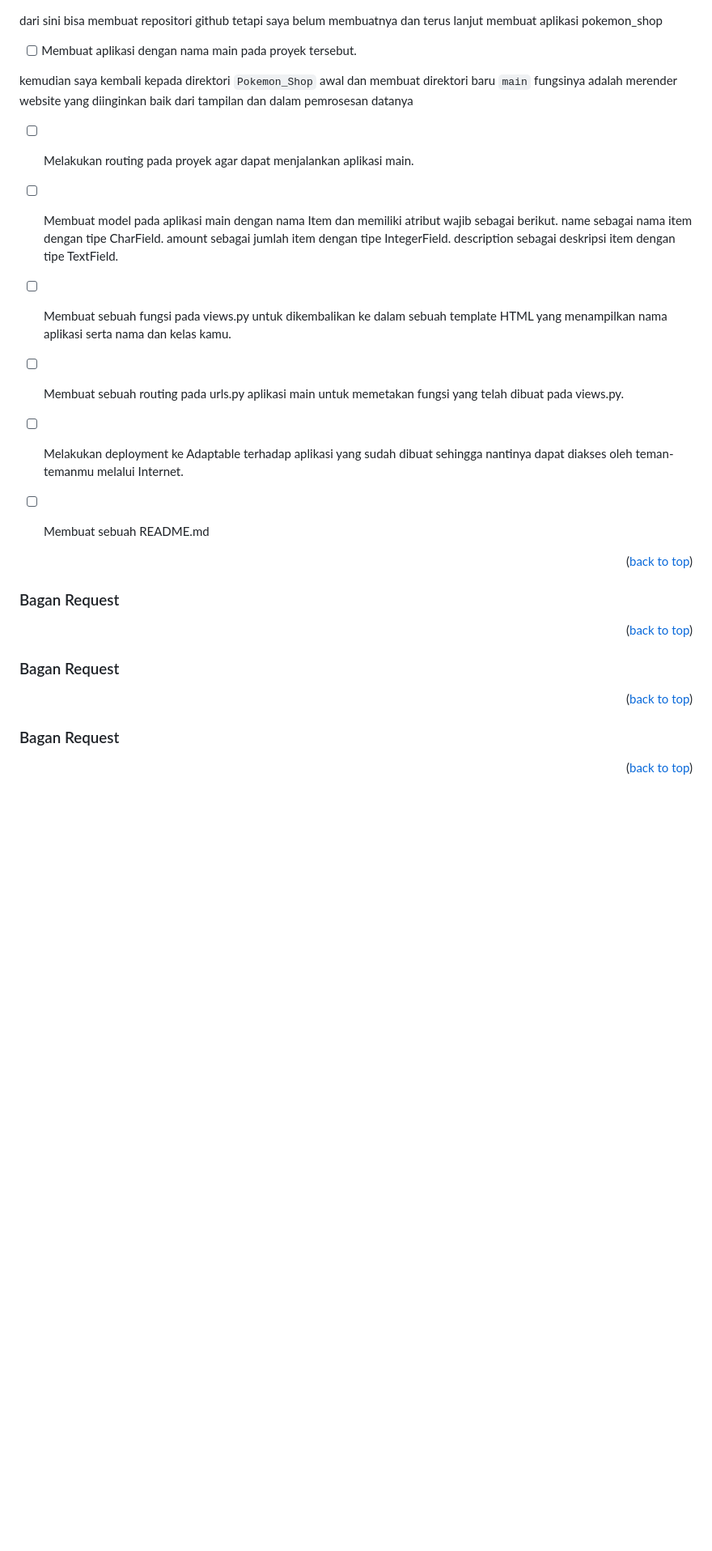
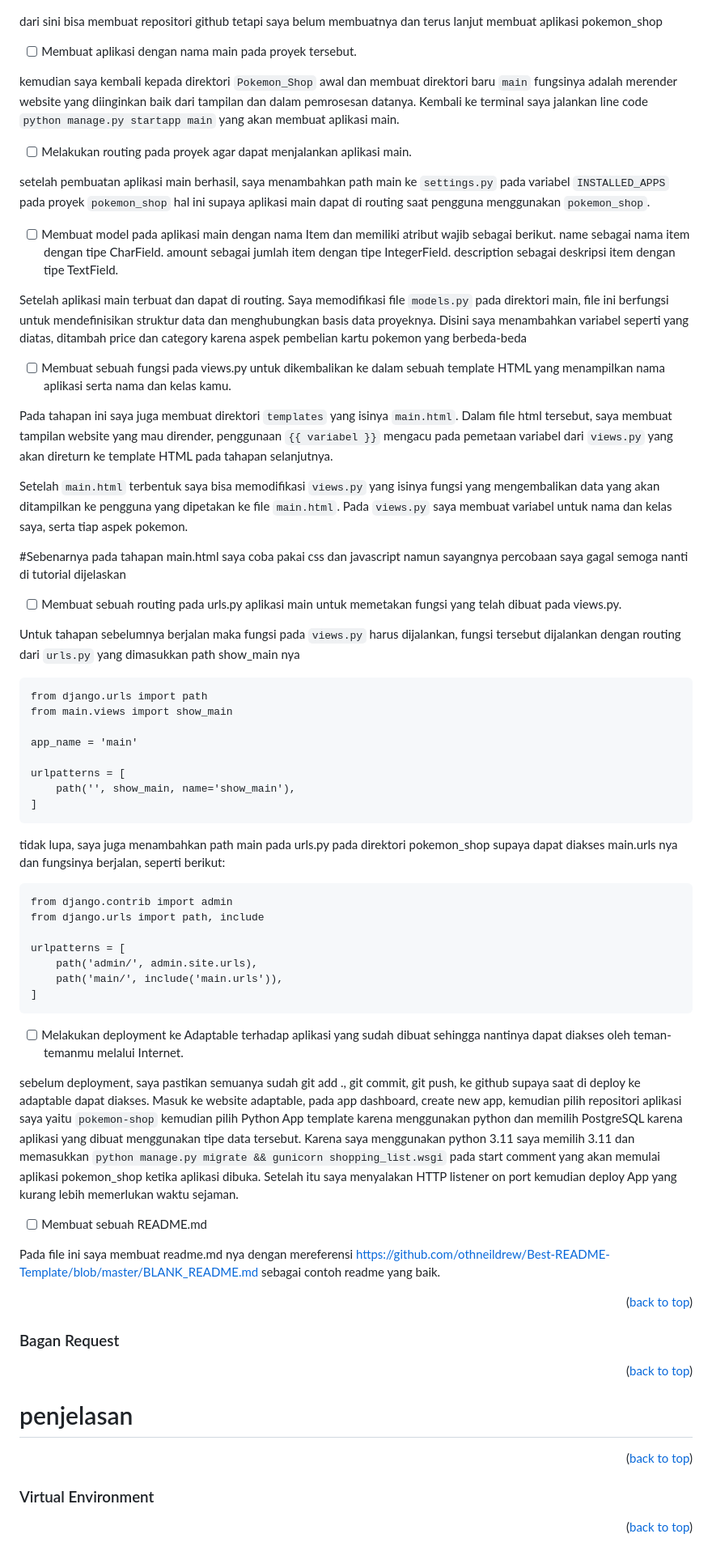
Before and after one commit to SamuelTanielM/pokemon-shop, a Markdown page: README.md, the part around one of its changes. Shown at 81% size. Rendered like a GitHub page; blank space fills up the shorter version.

````diff
--- a/README.md
+++ b/README.md
@@ -240,18 +240,59 @@ dari sini bisa membuat repositori github tetapi saya belum membuatnya dan terus
 
 - [ ] Membuat aplikasi dengan nama main pada proyek tersebut.
 
-kemudian saya kembali kepada direktori `Pokemon_Shop` awal dan membuat direktori baru `main` fungsinya adalah merender website yang diinginkan baik dari tampilan dan dalam pemrosesan datanya
+kemudian saya kembali kepada direktori `Pokemon_Shop` awal dan membuat direktori baru `main` fungsinya adalah merender website yang diinginkan baik dari tampilan dan dalam pemrosesan datanya. Kembali ke terminal saya jalankan line code `python manage.py startapp main` yang akan membuat aplikasi main.
 
 - [ ] Melakukan routing pada proyek agar dapat menjalankan aplikasi main.
+
+setelah pembuatan aplikasi main berhasil, saya menambahkan path main ke `settings.py` pada variabel `INSTALLED_APPS` pada proyek `pokemon_shop` hal ini supaya aplikasi main dapat di routing saat pengguna menggunakan `pokemon_shop`.
+
 - [ ] Membuat model pada aplikasi main dengan nama Item dan memiliki atribut wajib sebagai berikut.
 name sebagai nama item dengan tipe CharField.
 amount sebagai jumlah item dengan tipe IntegerField.
 description sebagai deskripsi item dengan tipe TextField.
 
+Setelah aplikasi main terbuat dan dapat di routing. Saya memodifikasi file `models.py` pada direktori main, file ini berfungsi untuk mendefinisikan struktur data dan menghubungkan basis data proyeknya. Disini saya menambahkan variabel seperti yang diatas, ditambah price dan category karena aspek pembelian kartu pokemon yang berbeda-beda
+
 - [ ] Membuat sebuah fungsi pada views.py untuk dikembalikan ke dalam sebuah template HTML yang menampilkan nama aplikasi serta nama dan kelas kamu.
+
+Pada tahapan ini saya juga membuat direktori `templates` yang isinya `main.html`. Dalam file html tersebut, saya membuat tampilan website yang mau dirender, penggunaan `{{ variabel }}` mengacu pada pemetaan variabel dari `views.py` yang akan direturn ke template HTML pada tahapan selanjutnya.
+
+Setelah `main.html` terbentuk saya bisa memodifikasi `views.py` yang isinya fungsi yang mengembalikan data yang akan ditampilkan ke pengguna yang dipetakan ke file `main.html`. Pada `views.py` saya membuat variabel untuk nama dan kelas saya, serta tiap aspek pokemon.
+
+#Sebenarnya pada tahapan main.html saya coba pakai css dan javascript namun sayangnya percobaan saya gagal semoga nanti di tutorial dijelaskan
+
 - [ ] Membuat sebuah routing pada urls.py aplikasi main untuk memetakan fungsi yang telah dibuat pada views.py.
+
+Untuk tahapan sebelumnya berjalan maka fungsi pada `views.py` harus dijalankan, fungsi tersebut dijalankan dengan routing dari `urls.py` yang dimasukkan path show_main nya
+```
+from django.urls import path
+from main.views import show_main
+
+app_name = 'main'
+
+urlpatterns = [
+    path('', show_main, name='show_main'),
+]
+```
+tidak lupa, saya juga menambahkan path main pada urls.py pada direktori pokemon_shop supaya dapat diakses main.urls nya dan fungsinya berjalan, seperti berikut:
+```
+from django.contrib import admin
+from django.urls import path, include
+
+urlpatterns = [
+    path('admin/', admin.site.urls),
+    path('main/', include('main.urls')),
+]
+```
+
 - [ ] Melakukan deployment ke Adaptable terhadap aplikasi yang sudah dibuat sehingga nantinya dapat diakses oleh teman-temanmu melalui Internet.
+
+sebelum deployment, saya pastikan semuanya sudah git add ., git commit, git push, ke github supaya saat di deploy ke adaptable dapat diakses.
+Masuk ke website adaptable, pada app dashboard, create new app, kemudian pilih repositori aplikasi saya yaitu `pokemon-shop` kemudian pilih Python App template karena menggunakan python dan memilih PostgreSQL karena aplikasi yang dibuat menggunakan tipe data tersebut. Karena saya menggunakan python 3.11 saya memilih 3.11 dan memasukkan `python manage.py migrate && gunicorn shopping_list.wsgi` pada start comment yang akan memulai aplikasi pokemon_shop ketika aplikasi dibuka. Setelah itu saya menyalakan HTTP listener  on port kemudian deploy App yang kurang lebih memerlukan waktu sejaman.
+
 - [ ] Membuat sebuah README.md
+
+Pada file ini saya membuat readme.md nya dengan mereferensi https://github.com/othneildrew/Best-README-Template/blob/master/BLANK_README.md sebagai contoh readme yang baik.
 
 <p align="right">(<a href="#readme-top">back to top</a>)</p>
 
@@ -263,11 +304,11 @@ description sebagai deskripsi item dengan tipe TextField.
 <p align="right">(<a href="#readme-top">back to top</a>)</p>
 
 <a name="penjelasan"></a>
-### Bagan Request
+# penjelasan
 <p align="right">(<a href="#readme-top">back to top</a>)</p>
 
 <a name="virtual-environment"></a>
-### Bagan Request
+### Virtual Environment
 <p align="right">(<a href="#readme-top">back to top</a>)</p>
 
 <a name="tanpa-venv"></a>
````
Also changed, not shown: other parts of README.md (+6 -6 lines).
